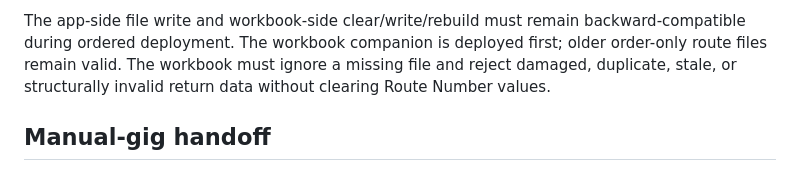
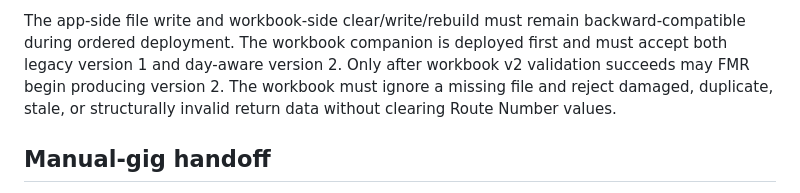
Before and after one commit to timbone72-CC/free-map-router, a Markdown page: INTEGRATION_CONTRACT.md, the part around one of its changes. Rendered like a GitHub page.

Commit message:
Amend integration contract for Phase 2J active-day returns

```diff
--- a/INTEGRATION_CONTRACT.md
+++ b/INTEGRATION_CONTRACT.md
@@ -90,9 +149,10 @@ matched `Gig_Log` row to render routed manual-gig details.
 
 The app-side file write and workbook-side clear/write/rebuild must remain
 backward-compatible during ordered deployment. The workbook companion is
-deployed first; older order-only route files remain valid. The workbook must
-ignore a missing file and reject damaged, duplicate, stale, or structurally
-invalid return data without clearing Route Number values.
+deployed first and must accept both legacy version 1 and day-aware version 2.
+Only after workbook v2 validation succeeds may FMR begin producing version 2.
+The workbook must ignore a missing file and reject damaged, duplicate, stale, or
+structurally invalid return data without clearing Route Number values.
 
 ## Manual-gig handoff
 
```
Also changed, not shown: other parts of INTEGRATION_CONTRACT.md (+80 -21 lines).
